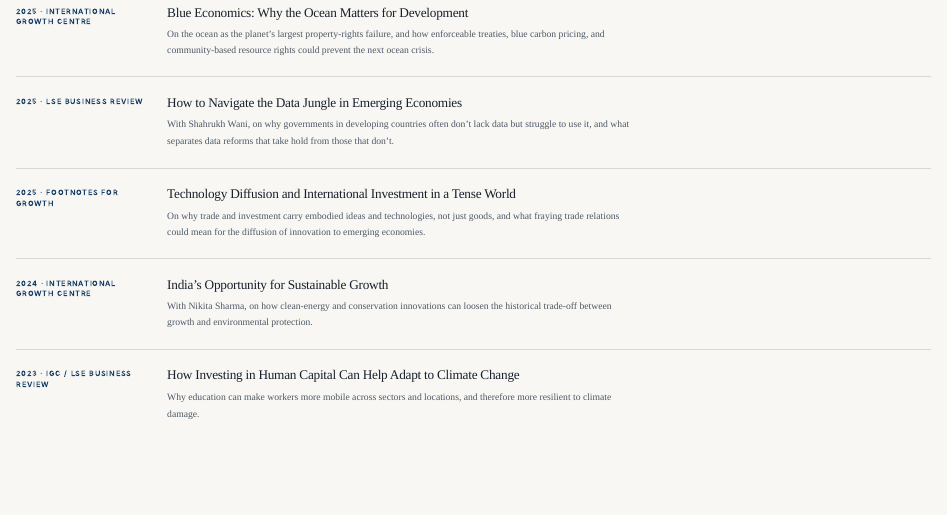
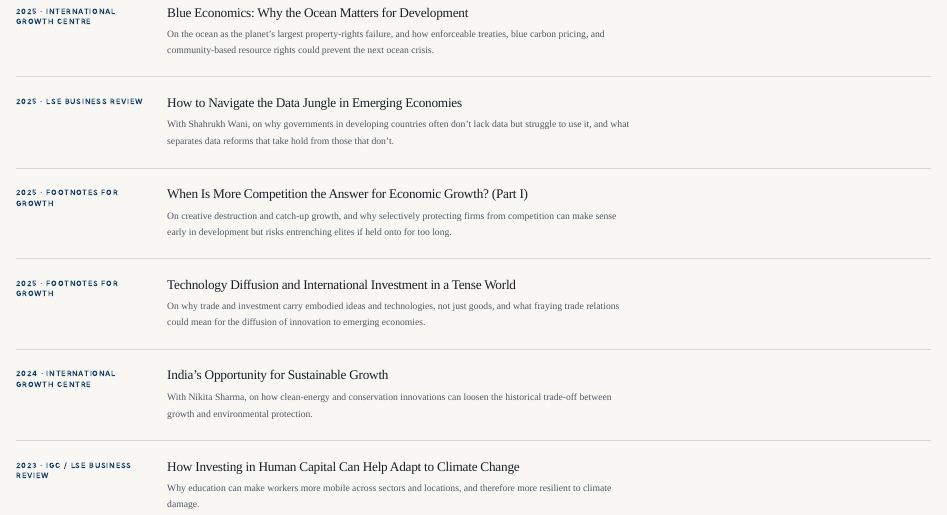
Before and after one commit to tdobermann/tdobermann.github.io, a Quarto document (media.qmd): the page in a window 1100 px wide, from 400 px down. Rendered offline with R 4.5, knitr and Pandoc in place of Quarto, with nearby package versions.

Commit message:
Add competition and creative destruction piece to Writing page

```diff
--- a/media.qmd
+++ b/media.qmd
@@ -39,6 +39,14 @@
 <div>
 <h3><a href="https://blogs.lse.ac.uk/businessreview/2025/06/12/how-to-navigate-the-data-jungle-in-emerging-economies/">How to Navigate the Data Jungle in Emerging Economies</a></h3>
 <p>With Shahrukh Wani, on why governments in developing countries often don't lack data but struggle to use it, and what separates data reforms that take hold from those that don't.</p>
+</div>
+</div>
+
+<div class="commentary-item">
+<span class="commentary-date">2025 · Footnotes for Growth</span>
+<div>
+<h3><a href="https://www.linkedin.com/pulse/when-more-competition-answer-economic-growth-z7b0e">When Is More Competition the Answer for Economic Growth? (Part I)</a></h3>
+<p>On creative destruction and catch-up growth, and why selectively protecting firms from competition can make sense early in development but risks entrenching elites if held onto for too long.</p>
 </div>
 </div>
 
```
